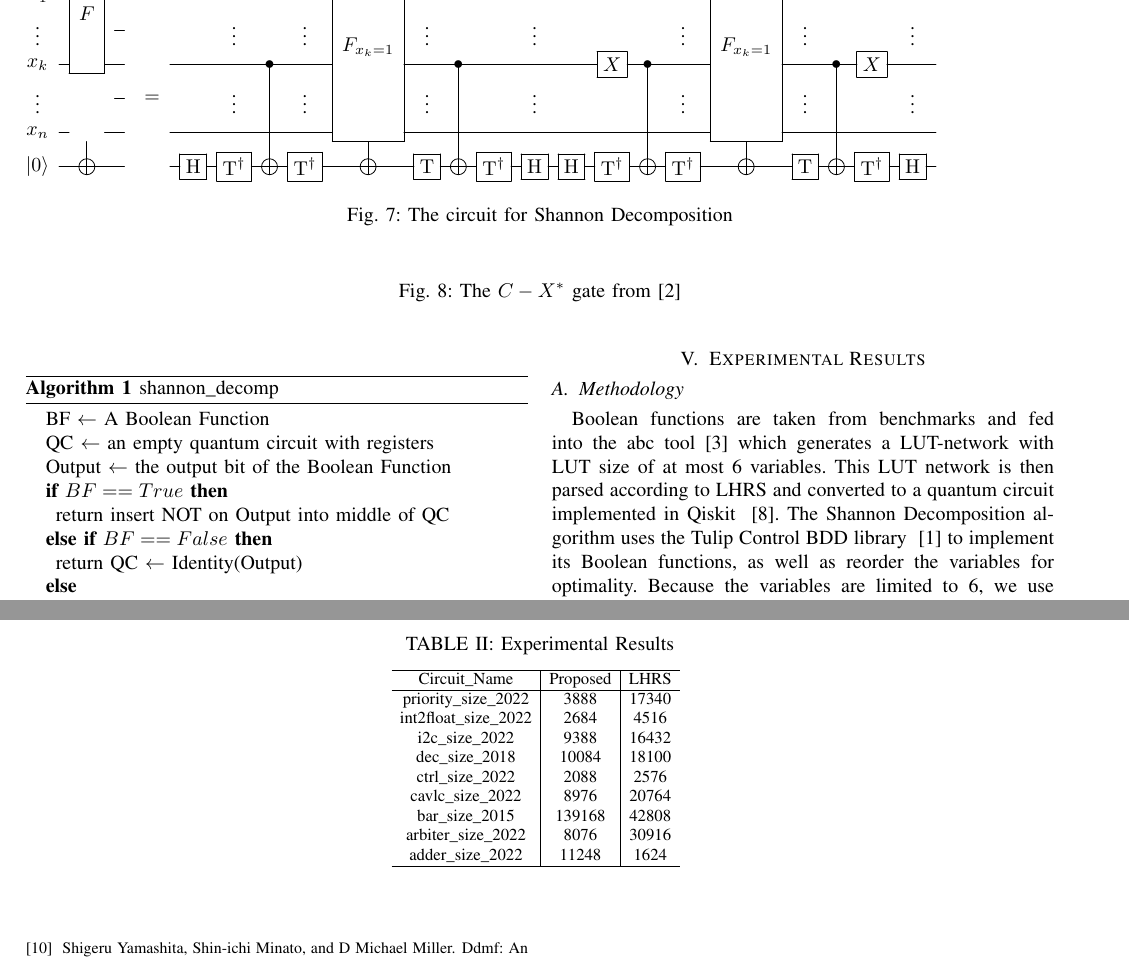
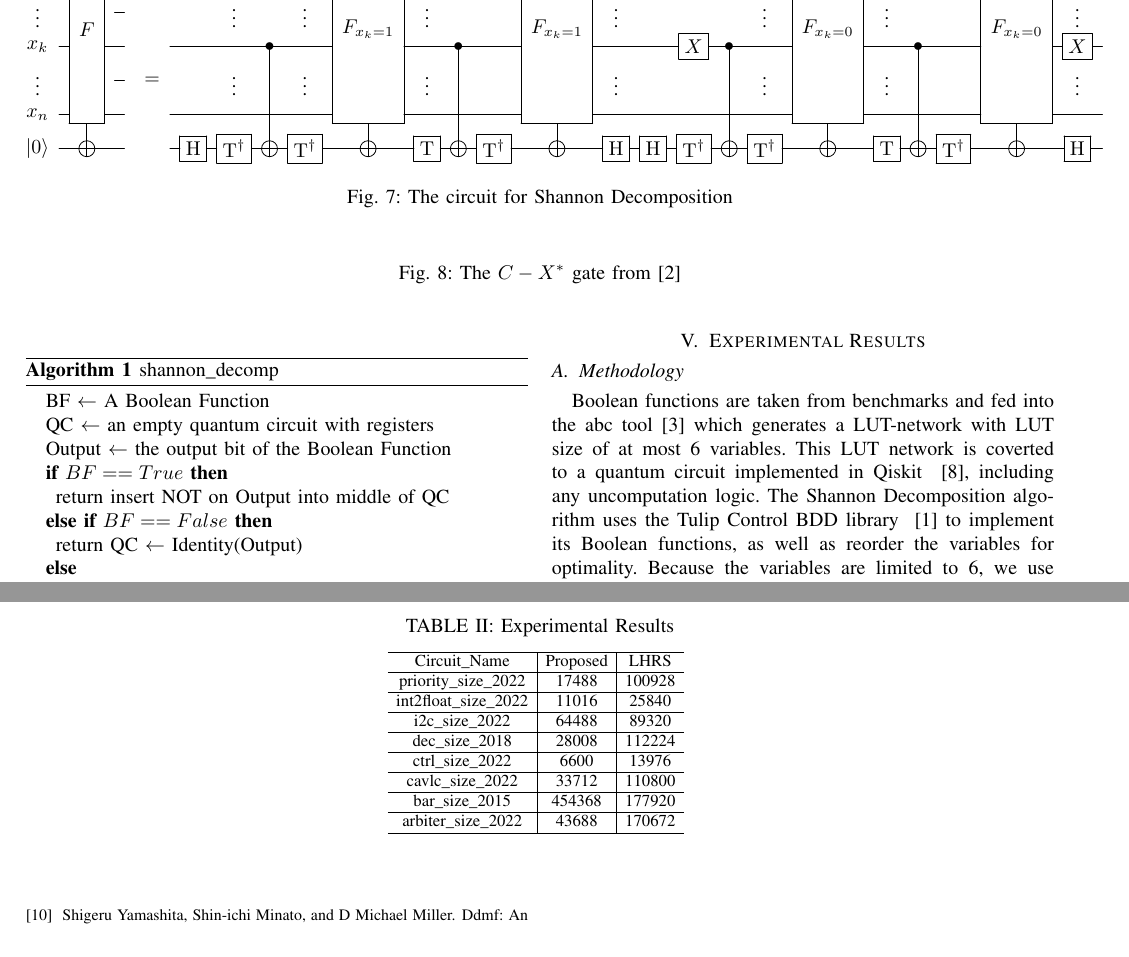
Before and after one commit to ritsu-NGC/LUT_RTOF, a LaTeX paper (doc/iccad_2023/main.tex, which reads doc/iccad_2023/Exp.tex, doc/iccad_2023/Pro.tex): two parts of pages 5 and 6 of 6, joined at a grey line, cut so that both start at the same text. Compiled offline with pdfLaTeX.

Commit message:
手法改善取り入れ。修正中”

```diff
--- a/doc/iccad_2023/Exp.tex
+++ b/doc/iccad_2023/Exp.tex
@@ -2,7 +2,7 @@
 
 \subsection{Methodology}
 
-Boolean functions are taken from benchmarks and fed into the abc tool \cite{bib-abc} which generates a LUT-network with LUT size of at most 6 variables. This LUT network is then parsed according to LHRS and converted to a quantum circuit implemented in Qiskit ~\cite{bib-qiskit}. The Shannon Decomposition algorithm uses the Tulip Control BDD library ~\cite{bib-tulip-dd} to implement its Boolean functions, as well as reorder the variables for optimality. Because the variables are limited to 6, we use an exhaustive search to determine the optimal variable order. Any exact synthesis of Boolean functions is conducted using Qiskit's ClassicalFunction functionality, which uses the ESOP-based PKRM algorithm ~\cite{bib-pkrm}.
+Boolean functions are taken from benchmarks and fed into the abc tool \cite{bib-abc} which generates a LUT-network with LUT size of at most 6 variables. This LUT network is coverted to a quantum circuit implemented in Qiskit ~\cite{bib-qiskit}, including any uncomputation logic. The Shannon Decomposition algorithm uses the Tulip Control BDD library ~\cite{bib-tulip-dd} to implement its Boolean functions, as well as reorder the variables for optimality. Because the variables are limited to 6, we use an exhaustive search to determine the optimal variable order. Any exact synthesis of Boolean functions is conducted using Qiskit's ClassicalFunction functionality, which uses the ESOP-based PKRM algorithm ~\cite{bib-pkrm}.
 
 The results are compared the LHRS method in ~\cite{bib-lhrs-soeken}, using ClassicalFunction as the ESOP-based synthesis method to implement the LUT functions to approximate their method.
 
@@ -14,15 +14,14 @@ The results are compared the LHRS method in ~\cite{bib-lhrs-soeken}, using Class
        \begin{tabular}{c|c|c}
          \hline
         Circuit\_Name & Proposed & LHRS\\ \hline
-        priority\_size\_2022 & 3888 & 17340 \\
-        int2float\_size\_2022 & 2684 & 4516 \\
-        i2c\_size\_2022 & 9388 & 16432\\
-        dec\_size\_2018 & 10084 & 18100\\
-        ctrl\_size\_2022 & 2088 & 2576\\
-        cavlc\_size\_2022 & 8976 & 20764\\
-        bar\_size\_2015 & 139168 & 42808\\
-        arbiter\_size\_2022 & 8076 &  30916 \\
-        adder\_size\_2022 &11248 & 1624 \\\hline
+        priority\_size\_2022  & 17488  & 100928  \\ \hline
+        int2float\_size\_2022 & 11016  & 25840   \\ \hline
+        i2c\_size\_2022       & 64488  & 89320   \\ \hline
+        dec\_size\_2018       & 28008  & 112224  \\ \hline
+        ctrl\_size\_2022      & 6600   & 13976   \\ \hline
+        cavlc\_size\_2022     & 33712  & 110800  \\ \hline
+        bar\_size\_2015       & 454368 & 177920  \\ \hline
+        arbiter\_size\_2022   & 43688  & 170672  \\ \hline
        \end{tabular}
      }
      \label{table-results}
--- a/doc/iccad_2023/Pro.tex
+++ b/doc/iccad_2023/Pro.tex
@@ -25,7 +25,7 @@
 \begin{figure*}[t]
   \label{fig-shannon}
   \begin{center}
-    \input{img/fig-shannon}
+    \input{img/fig-shannon-amy}
   \end{center}
   \caption{The circuit for Shannon Decomposition}
 \end{figure*}
```
Also changed, not shown: doc/iccad_2023/test_diag.tex (+2 -2 lines).
